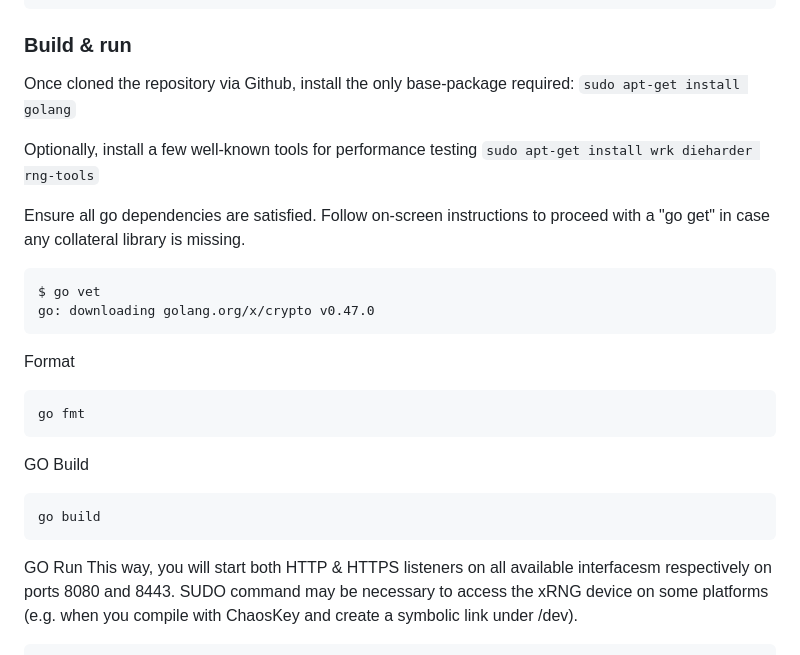
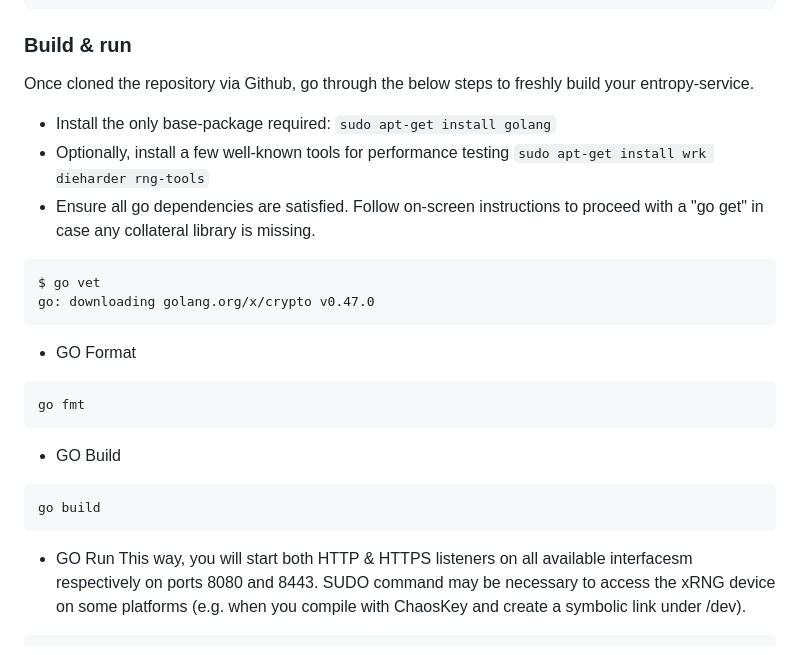
Before and after one commit to fantuz/entropy-service, a Markdown page: README.md, the part around one of its changes. Rendered like a GitHub page.

````diff
--- a/README.md
+++ b/README.md
@@ -78,27 +78,25 @@ Serve → HTTP/HTTPS streaming of expanded cryptographic output
 ```
 
 ### Build & run
-Once cloned the repository via Github, install the only base-package required:
+Once cloned the repository via Github, go through the below steps to freshly build your entropy-service.
+- Install the only base-package required:
 ```sudo apt-get install golang```
-
-Optionally, install a few well-known tools for performance testing
+- Optionally, install a few well-known tools for performance testing
 ```sudo apt-get install wrk dieharder rng-tools```
-
-Ensure all go dependencies are satisfied. Follow on-screen instructions to proceed with a "go get" in case any collateral library is missing.
+- Ensure all go dependencies are satisfied. Follow on-screen instructions to proceed with a "go get" in case any collateral library is missing.
 ```
 $ go vet
 go: downloading golang.org/x/crypto v0.47.0
 ```
-Format
+- GO Format
 ```
 go fmt
 ```
-GO Build
+- GO Build
 ```
 go build
 ```
-
-GO Run
+- GO Run
 This way, you will start both HTTP & HTTPS listeners on all available interfacesm respectively on ports 8080 and 8443.
 SUDO command may be necessary to access the xRNG device on some platforms (e.g. when you compile with ChaosKey and create a symbolic link under /dev).
 ```
````
Also changed, not shown: other parts of README.md (+0 -1 lines).
